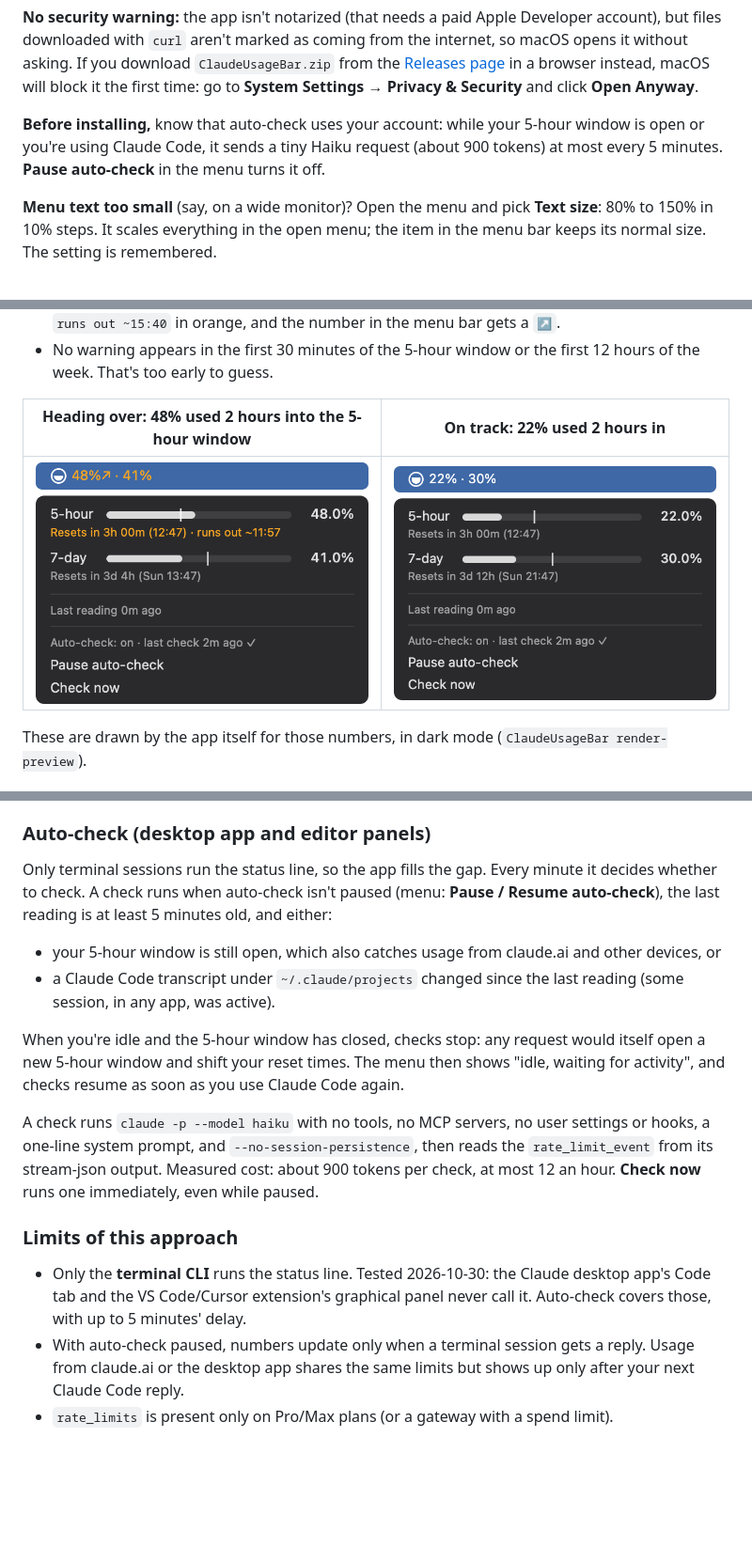
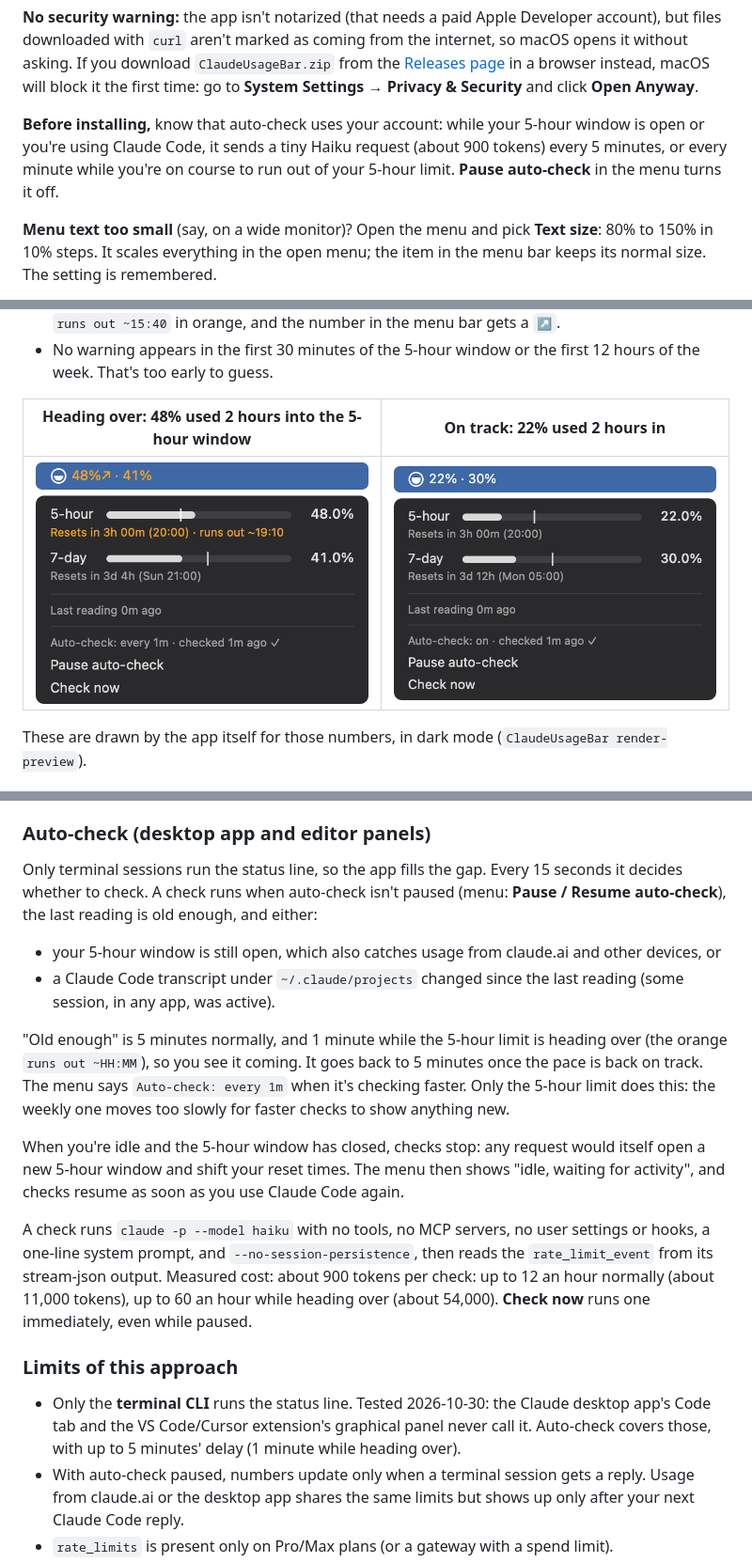
Before and after one commit to kemasaqar/claude-usage-bar, a Markdown page: README.md, 3 parts joined by grey strips. Shown at 94% size. Drawn GitHub-style; pictures changed too: docs/menu-heading-over.png, docs/menu-on-track.png; blank space fills up the shorter version.

```diff
--- a/README.md
+++ b/README.md
@@ -27,7 +27,7 @@ That:
 
 **No security warning:** the app isn't notarized (that needs a paid Apple Developer account), but files downloaded with `curl` aren't marked as coming from the internet, so macOS opens it without asking. If you download `ClaudeUsageBar.zip` from the [Releases page](https://github.com/kemasaqar/claude-usage-bar/releases) in a browser instead, macOS will block it the first time: go to **System Settings → Privacy & Security** and click **Open Anyway**.
 
-**Before installing,** know that auto-check uses your account: while your 5-hour window is open or you're using Claude Code, it sends a tiny Haiku request (about 900 tokens) at most every 5 minutes. **Pause auto-check** in the menu turns it off.
+**Before installing,** know that auto-check uses your account: while your 5-hour window is open or you're using Claude Code, it sends a tiny Haiku request (about 900 tokens) every 5 minutes, or every minute while you're on course to run out of your 5-hour limit. **Pause auto-check** in the menu turns it off.
 
 **Menu text too small** (say, on a wide monitor)? Open the menu and pick **Text size**: 80% to 150% in 10% steps. It scales everything in the open menu; the item in the menu bar keeps its normal size. The setting is remembered.
 
@@ -69,18 +69,20 @@ Claude Code ──stdin JSON──▶ ClaudeUsageBar statusline ──▶ ~/.cac
 
 ### Auto-check (desktop app and editor panels)
 
-Only terminal sessions run the status line, so the app fills the gap. Every minute it decides whether to check. A check runs when auto-check isn't paused (menu: **Pause / Resume auto-check**), the last reading is at least 5 minutes old, and either:
+Only terminal sessions run the status line, so the app fills the gap. Every 15 seconds it decides whether to check. A check runs when auto-check isn't paused (menu: **Pause / Resume auto-check**), the last reading is old enough, and either:
 
 - your 5-hour window is still open, which also catches usage from claude.ai and other devices, or
 - a Claude Code transcript under `~/.claude/projects` changed since the last reading (some session, in any app, was active).
 
+"Old enough" is 5 minutes normally, and 1 minute while the 5-hour limit is heading over (the orange `runs out ~HH:MM`), so you see it coming. It goes back to 5 minutes once the pace is back on track. The menu says `Auto-check: every 1m` when it's checking faster. Only the 5-hour limit does this: the weekly one moves too slowly for faster checks to show anything new.
+
 When you're idle and the 5-hour window has closed, checks stop: any request would itself open a new 5-hour window and shift your reset times. The menu then shows "idle, waiting for activity", and checks resume as soon as you use Claude Code again.
 
-A check runs `claude -p --model haiku` with no tools, no MCP servers, no user settings or hooks, a one-line system prompt, and `--no-session-persistence`, then reads the `rate_limit_event` from its stream-json output. Measured cost: about 900 tokens per check, at most 12 an hour. **Check now** runs one immediately, even while paused.
+A check runs `claude -p --model haiku` with no tools, no MCP servers, no user settings or hooks, a one-line system prompt, and `--no-session-persistence`, then reads the `rate_limit_event` from its stream-json output. Measured cost: about 900 tokens per check: up to 12 an hour normally (about 11,000 tokens), up to 60 an hour while heading over (about 54,000). **Check now** runs one immediately, even while paused.
 
 ### Limits of this approach
 
-- Only the **terminal CLI** runs the status line. Tested 2026-10-30: the Claude desktop app's Code tab and the VS Code/Cursor extension's graphical panel never call it. Auto-check covers those, with up to 5 minutes' delay.
+- Only the **terminal CLI** runs the status line. Tested 2026-10-30: the Claude desktop app's Code tab and the VS Code/Cursor extension's graphical panel never call it. Auto-check covers those, with up to 5 minutes' delay (1 minute while heading over).
 - With auto-check paused, numbers update only when a terminal session gets a reply. Usage from claude.ai or the desktop app shares the same limits but shows up only after your next Claude Code reply.
 - `rate_limits` is present only on Pro/Max plans (or a gateway with a spend limit).
 - Using your own OAuth login against the usage endpoint was ruled out: Anthropic's [legal and compliance page](https://code.claude.com/docs/en/legal-and-compliance) restricts subscription OAuth to Anthropic's own apps.
```
Also changed, not shown: other parts of README.md (+1 -1 lines), 7 other files.
